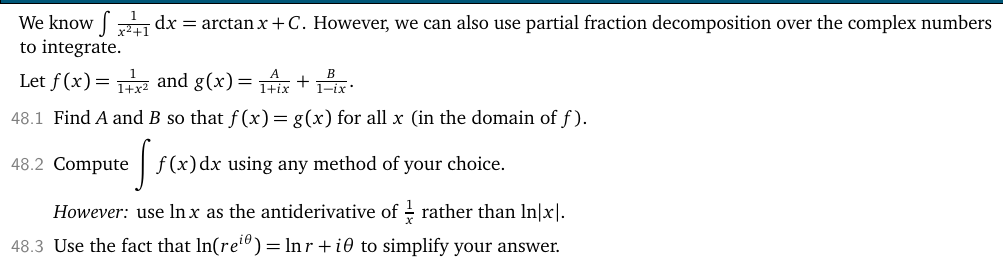
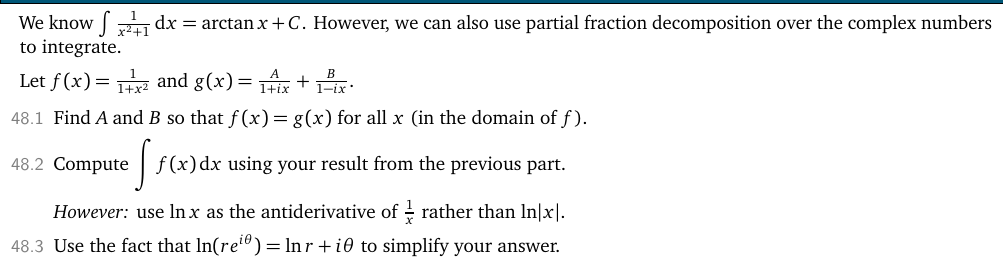
Before and after one commit to siefkenj/MAT187-2025, a LaTeX thesis (slides/mat187-white.tex): part of page 49 of 60, cut so that both start at the same text. The pictures show the PDF file dist/mat187-white.pdf that the author committed with the source.

Commit message:
Adjust wording

```diff
--- a/slides/mat187-white.tex
+++ b/slides/mat187-white.tex
@@ -1490,7 +1490,7 @@
 
 	\begin{parts}
 		\item Find $A$ and $B$ so that $f(x)=g(x)$ for all $x$ (in the domain of $f$).
-		\item Compute $\displaystyle \int f(x)\,\mathrm d x$ using any method of your choice.
+		\item Compute $\displaystyle \int f(x)\,\mathrm d x$ using your result from the previous part.
 
 		\emph{However:} use $\ln x$ as the antiderivative of $\frac{1}{x}$ rather
 		than $\ln |x|$.
```
Also changed, not shown: dist/mat187-white.pdf.
